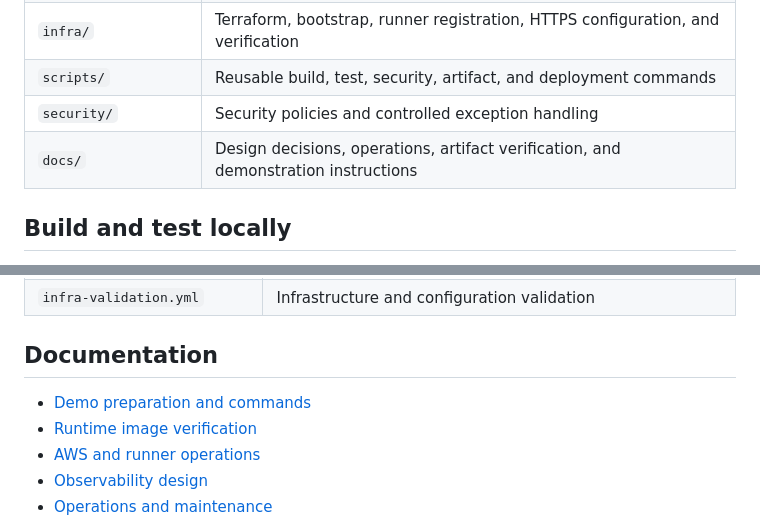
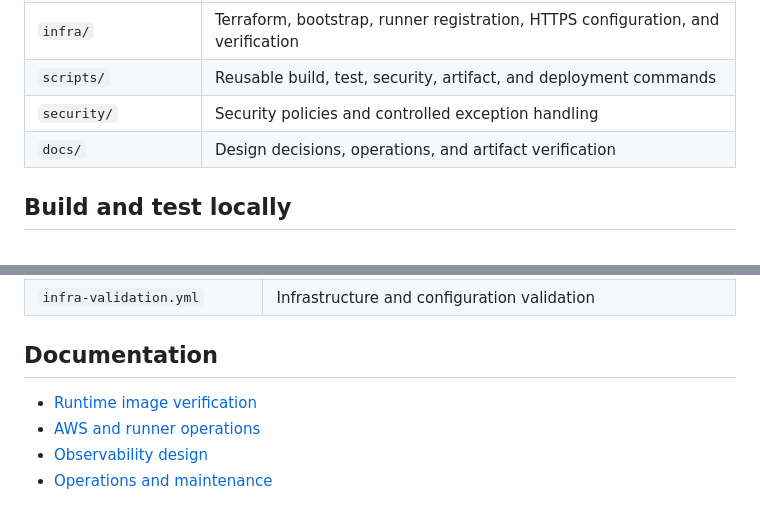
Before and after one commit to iheb-mrabet/robotek-1.2, a Markdown page: README.md, 2 parts joined by grey strips. GitHub-like rendering.

Commit message:
docs: remove presenter runbook from repository handover

```diff
--- a/README.md
+++ b/README.md
@@ -62,7 +62,7 @@ Use the live dashboard and latest workflow evidence for the current state. A gre
 | `infra/` | Terraform, bootstrap, runner registration, HTTPS configuration, and verification |
 | `scripts/` | Reusable build, test, security, artifact, and deployment commands |
 | `security/` | Security policies and controlled exception handling |
-| `docs/` | Design decisions, operations, artifact verification, and demonstration instructions |
+| `docs/` | Design decisions, operations, and artifact verification |
 
 ## Build and test locally
 
@@ -145,7 +145,6 @@ The runner is a dedicated systemd service. Its root-owned renewal helper replace
 
 ## Documentation
 
-- [Demo preparation and commands](docs/live-demo-runbook.md)
 - [Runtime image verification](docs/runtime-image-verification.md)
 - [AWS and runner operations](infra/README.md)
 - [Observability design](docs/phase6-design.md)
```
Also changed, not shown: docs/live-demo-runbook.md (deleted, +0 -107 lines).
